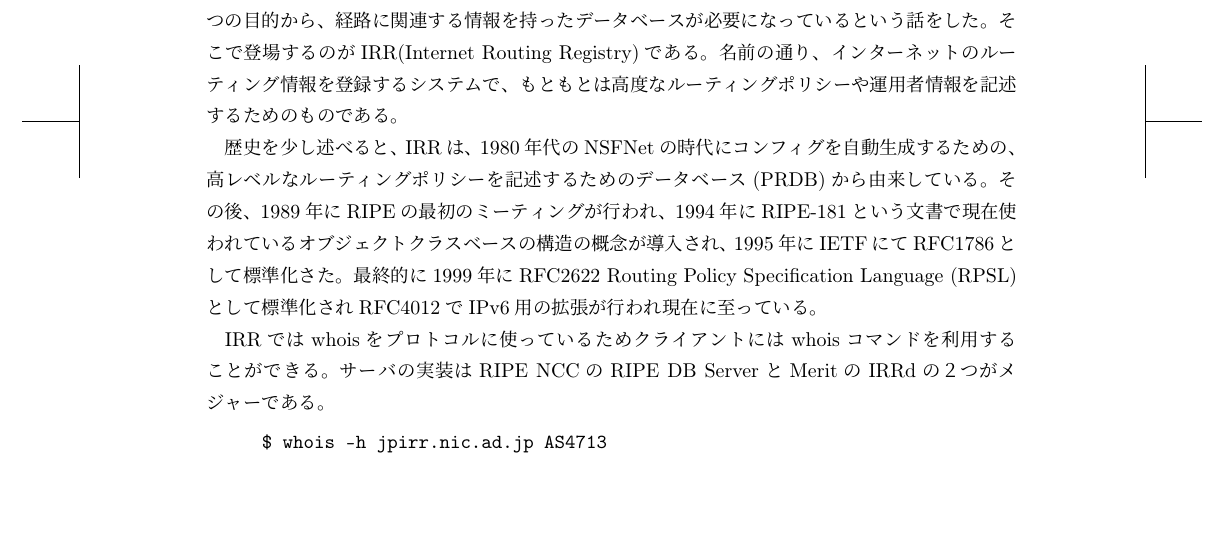
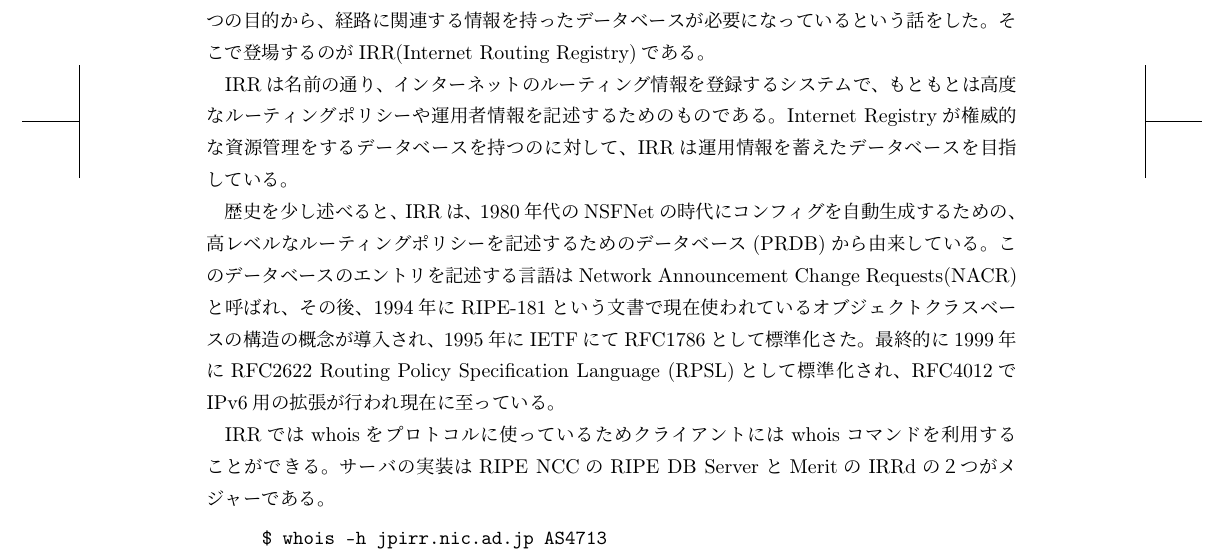
Before and after one commit to hayamiz/dbtimes-vol02, a LaTeX book (book.tex, which reads yuyarin-01.tex): part of page 18 of 58, cut so that both start at the same text, the shorter picture padded with empty space. Compiled offline with pLaTeX and dvipdfmx.

Commit message:
fixed irr explanation

```diff
--- a/yuyarin-01.tex
+++ b/yuyarin-01.tex
@@ -144,12 +144,15 @@ Internet Registryからまだ割り振りを受けていないアドレスブロ
 さて、ここまで経路フィルタの自動生成という運用上の問題と経路ハイジャックの検知という２つの目的から、
 経路に関連する情報を持ったデータベースが必要になっているという話をした。
 そこで登場するのがIRR(Internet Routing Registry)である。
-名前の通り、インターネットのルーティング情報を登録するシステムで、
+
+IRRは名前の通り、インターネットのルーティング情報を登録するシステムで、
 もともとは高度なルーティングポリシーや運用者情報を記述するためのものである。
+Internet Registryが権威的な資源管理をするデータベースを持つのに対して、IRRは運用情報を蓄えたデータベースを目指している。
 
 歴史を少し述べると、IRRは、1980年代のNSFNetの時代にコンフィグを自動生成するための、高レベルなルーティングポリシーを記述するためのデータベース(PRDB)から由来している。
-その後、1989年にRIPEの最初のミーティングが行われ、1994年にRIPE-181という文書で現在使われているオブジェクトクラスベースの構造の概念が導入され、1995年にIETFにてRFC1786として標準化さた。
-最終的に1999年にRFC2622 Routing Policy Specification Language (RPSL)として標準化されRFC4012でIPv6用の拡張が行われ現在に至っている。
+このデータベースのエントリを記述する言語はNetwork Announcement Change Requests(NACR)と呼ばれ、
+その後、1994年にRIPE-181という文書で現在使われているオブジェクトクラスベースの構造の概念が導入され、1995年にIETFにてRFC1786として標準化さた。
+最終的に1999年にRFC2622 Routing Policy Specification Language (RPSL)として標準化され、RFC4012でIPv6用の拡張が行われ現在に至っている。
 
 IRRではwhoisをプロトコルに使っているためクライアントにはwhoisコマンドを利用することができる。
 サーバの実装はRIPE NCCのRIPE DB ServerとMeritのIRRdの２つがメジャーである。
```
